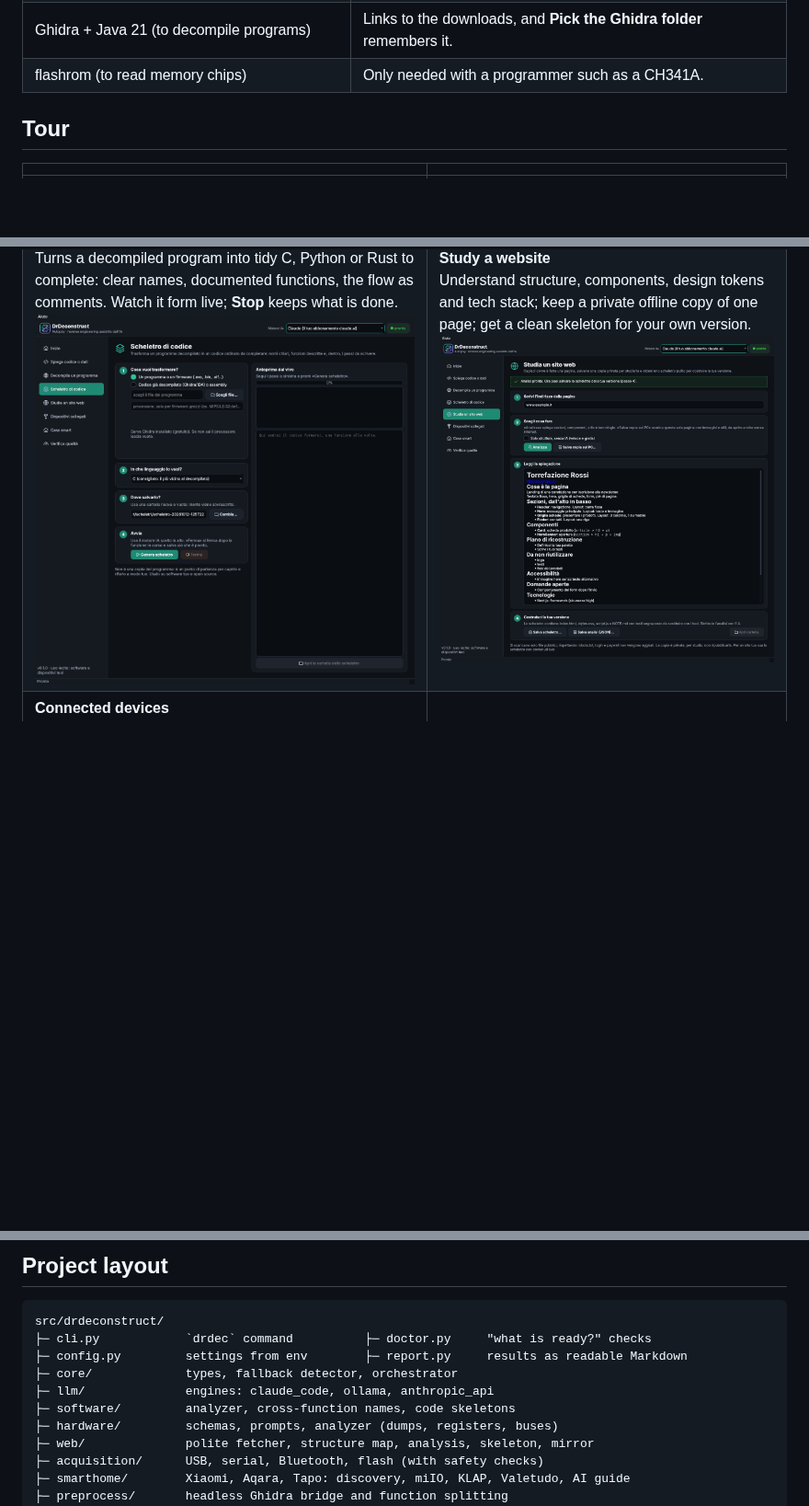
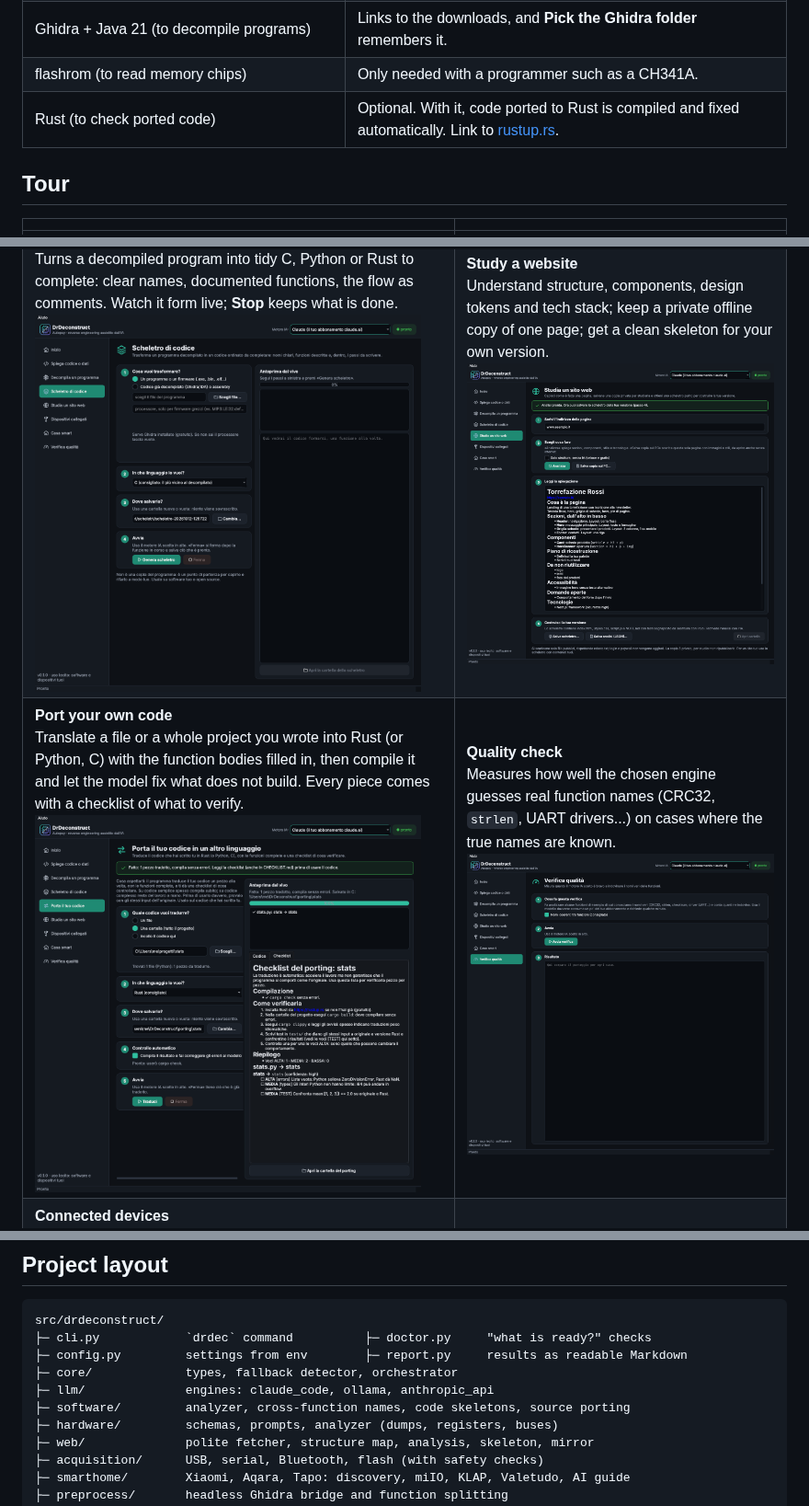
Before and after one commit to VjAlbert/autopsy, a Markdown page: README.md, 3 parts joined by grey strips. Shown at 92% size. GitHub-like rendering; pictures changed too: docs/screenshots/09-port.png (added); blank space fills up the shorter version.

```diff
--- a/README.md
+++ b/README.md
@@ -86,6 +88,7 @@ On the first launch, the **Start** page checks what is ready and fixes what it c
 | Ollama (optional local engine) | Tells you whether it is running and which model to pull. |
 | Ghidra + Java 21 (to decompile programs) | Links to the downloads, and **Pick the Ghidra folder** remembers it. |
 | flashrom (to read memory chips) | Only needed with a programmer such as a CH341A. |
+| Rust (to check ported code) | Optional. With it, code ported to Rust is compiled and fixed automatically. Link to [rustup.rs](https://rustup.rs). |
 
 ## Tour
 
@@ -93,5 +96,6 @@ On the first launch, the **Start** page checks what is ready and fixes what it c
 |---|---|
 | **Explain code or data**<br>Paste decompiled C, assembly, a hex dump, a register map or a bus log. Get a readable explanation with renamed symbols, not JSON.<br><img src="docs/screenshots/02-explain.png" width="420"> | **Decompile a program**<br>Pick an `.exe`, `.elf` or raw firmware and a processor from a friendly list; Ghidra does the rest, the AI explains every function.<br><img src="docs/screenshots/03-decompile.png" width="420"> |
 | **Code skeleton**<br>Turns a decompiled program into tidy C, Python or Rust to complete: clear names, documented functions, the flow as comments. Watch it form live; **Stop** keeps what is done.<br><img src="docs/screenshots/04-scaffold.png" width="420"> | **Study a website**<br>Understand structure, components, design tokens and tech stack; keep a private offline copy of one page; get a clean skeleton for your own version.<br><img src="docs/screenshots/05-web.png" width="420"> |
+| **Port your own code**<br>Translate a file or a whole project you wrote into Rust (or Python, C) with the function bodies filled in, then compile it and let the model fix what does not build. Every piece comes with a checklist of what to verify.<br><img src="docs/screenshots/09-port.png" width="420"> | **Quality check**<br>Measures how well the chosen engine guesses real function names (CRC32, `strlen`, UART drivers...) on cases where the true names are known.<br><img src="docs/screenshots/08-quality.png" width="420"> |
 | **Connected devices**<br>List USB adapters, serial ports and Bluetooth devices, capture a UART boot log, back up a flash chip, and send the log straight to the explainer.<br><img src="docs/screenshots/06-devices.png" width="420"> | **Smart home**<br>Discover Xiaomi, Aqara and Tapo devices, see what each one is, read state when you have the token or account, get an AI plan for the rest.<br><img src="docs/screenshots/07-smart-home.png" width="420"> |
 
@@ -197,7 +221,7 @@ src/drdeconstruct/
 ├─ config.py         settings from env        ├─ report.py     results as readable Markdown
 ├─ core/             types, fallback detector, orchestrator
 ├─ llm/              engines: claude_code, ollama, anthropic_api
-├─ software/         analyzer, cross-function names, code skeletons
+├─ software/         analyzer, cross-function names, code skeletons, source porting
 ├─ hardware/         schemas, prompts, analyzer (dumps, registers, buses)
 ├─ web/              polite fetcher, structure map, analysis, skeleton, mirror
 ├─ acquisition/      USB, serial, Bluetooth, flash (with safety checks)
```
Also changed, not shown: other parts of README.md (+25 -2 lines), docs/screenshots/01-home.png, 15 other files.
